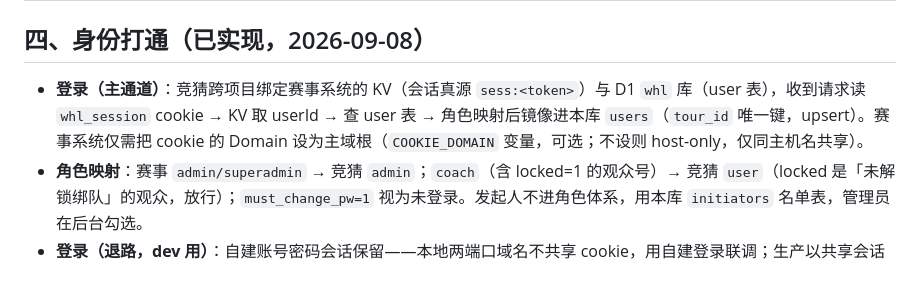
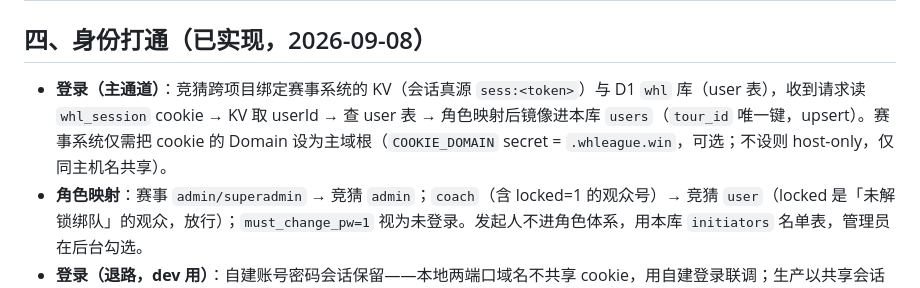
Before and after one commit to WHLofficial/WHL-Daily-Activities-System, a Markdown page: TECH_DESIGN.md, the part around the change. GitHub-like rendering.

```diff
--- a/TECH_DESIGN.md
+++ b/TECH_DESIGN.md
@@ -134,7 +134,7 @@ GET  /sync/summary?date=   （按人汇总，对账用）
 
 ## 四、身份打通（已实现，2026-09-08）
 
-- **登录（主通道）**：竞猜跨项目绑定赛事系统的 KV（会话真源 `sess:<token>`）与 D1 `whl` 库（user 表），收到请求读 `whl_session` cookie → KV 取 userId → 查 user 表 → 角色映射后镜像进本库 `users`（`tour_id` 唯一键，upsert）。赛事系统仅需把 cookie 的 Domain 设为主域根（`COOKIE_DOMAIN` 变量，可选；不设则 host-only，仅同主机名共享）。
+- **登录（主通道）**：竞猜跨项目绑定赛事系统的 KV（会话真源 `sess:<token>`）与 D1 `whl` 库（user 表），收到请求读 `whl_session` cookie → KV 取 userId → 查 user 表 → 角色映射后镜像进本库 `users`（`tour_id` 唯一键，upsert）。赛事系统仅需把 cookie 的 Domain 设为主域根（`COOKIE_DOMAIN` secret = `.whleague.win`，可选；不设则 host-only，仅同主机名共享）。
 - **角色映射**：赛事 `admin/superadmin` → 竞猜 `admin`；`coach`（含 locked=1 的观众号）→ 竞猜 `user`（locked 是「未解锁绑队」的观众，放行）；`must_change_pw=1` 视为未登录。发起人不进角色体系，用本库 `initiators` 名单表，管理员在后台勾选。
 - **登录（退路，dev 用）**：自建账号密码会话保留——本地两端口域名不共享 cookie，用自建登录联调；生产以共享会话为准。
 - **QQ 认证前置**：提交预测必须已绑定 QQ（`PUT /predictions` 无 `user_binding` 行返回 403 `need_binding`，前端跳绑定页）；观众（locked coach）与 coach 同权可猜。
```
Also changed, not shown: README.md (+2 -1 lines).
